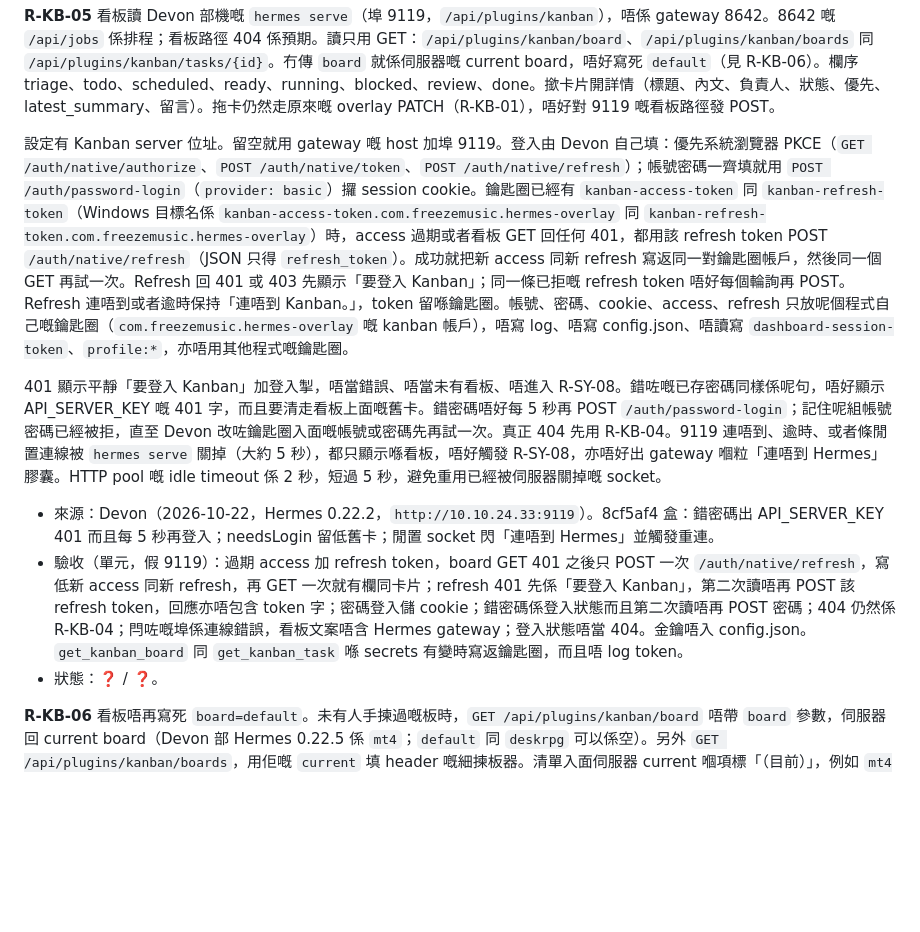
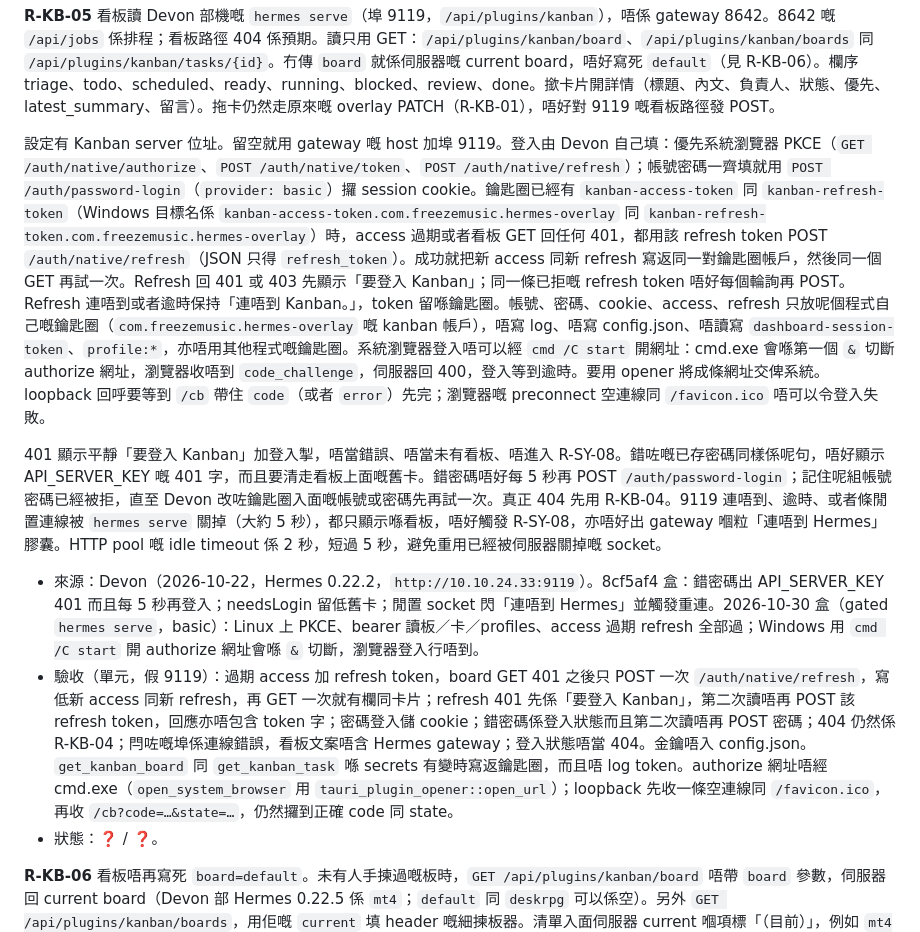
Before and after one commit to freezemusic/Hermes-Overlay, a Markdown page: REQUIREMENTS.md, the part around the change. Drawn GitHub-style; blank space fills up the shorter version.

Commit message:
Note that the Kanban browser sign-in must not go through cmd.exe.

```diff
--- a/REQUIREMENTS.md
+++ b/REQUIREMENTS.md
@@ -301,12 +301,12 @@ Devon 每個工具都人手批。Overlay **唔可以**開啟 `approvals.unattend
 
 **R-KB-05** 看板讀 Devon 部機嘅 `hermes serve`（埠 9119，`/api/plugins/kanban`），唔係 gateway 8642。8642 嘅 `/api/jobs` 係排程；看板路徑 404 係預期。讀只用 GET：`/api/plugins/kanban/board`、`/api/plugins/kanban/boards` 同 `/api/plugins/kanban/tasks/{id}`。冇傳 `board` 就係伺服器嘅 current board，唔好寫死 `default`（見 R-KB-06）。欄序 triage、todo、scheduled、ready、running、blocked、review、done。撳卡片開詳情（標題、內文、負責人、狀態、優先、latest_summary、留言）。拖卡仍然走原來嘅 overlay PATCH（R-KB-01），唔好對 9119 嘅看板路徑發 POST。
 
-設定有 Kanban server 位址。留空就用 gateway 嘅 host 加埠 9119。登入由 Devon 自己填：優先系統瀏覽器 PKCE（`GET /auth/native/authorize`、`POST /auth/native/token`、`POST /auth/native/refresh`）；帳號密碼一齊填就用 `POST /auth/password-login`（`provider: basic`）攞 session cookie。鑰匙圈已經有 `kanban-access-token` 同 `kanban-refresh-token`（Windows 目標名係 `kanban-access-token.com.freezemusic.hermes-overlay` 同 `kanban-refresh-token.com.freezemusic.hermes-overlay`）時，access 過期或者看板 GET 回任何 401，都用該 refresh token POST `/auth/native/refresh`（JSON 只得 `refresh_token`）。成功就把新 access 同新 refresh 寫返同一對鑰匙圈帳戶，然後同一個 GET 再試一次。Refresh 回 401 或 403 先顯示「要登入 Kanban」；同一條已拒嘅 refresh token 唔好每個輪詢再 POST。Refresh 連唔到或者逾時保持「連唔到 Kanban。」，token 留喺鑰匙圈。帳號、密碼、cookie、access、refresh 只放呢個程式自己嘅鑰匙圈（`com.freezemusic.hermes-overlay` 嘅 kanban 帳戶），唔寫 log、唔寫 config.json、唔讀寫 `dashboard-session-token`、`profile:*`，亦唔用其他程式嘅鑰匙圈。
+設定有 Kanban server 位址。留空就用 gateway 嘅 host 加埠 9119。登入由 Devon 自己填：優先系統瀏覽器 PKCE（`GET /auth/native/authorize`、`POST /auth/native/token`、`POST /auth/native/refresh`）；帳號密碼一齊填就用 `POST /auth/password-login`（`provider: basic`）攞 session cookie。鑰匙圈已經有 `kanban-access-token` 同 `kanban-refresh-token`（Windows 目標名係 `kanban-access-token.com.freezemusic.hermes-overlay` 同 `kanban-refresh-token.com.freezemusic.hermes-overlay`）時，access 過期或者看板 GET 回任何 401，都用該 refresh token POST `/auth/native/refresh`（JSON 只得 `refresh_token`）。成功就把新 access 同新 refresh 寫返同一對鑰匙圈帳戶，然後同一個 GET 再試一次。Refresh 回 401 或 403 先顯示「要登入 Kanban」；同一條已拒嘅 refresh token 唔好每個輪詢再 POST。Refresh 連唔到或者逾時保持「連唔到 Kanban。」，token 留喺鑰匙圈。帳號、密碼、cookie、access、refresh 只放呢個程式自己嘅鑰匙圈（`com.freezemusic.hermes-overlay` 嘅 kanban 帳戶），唔寫 log、唔寫 config.json、唔讀寫 `dashboard-session-token`、`profile:*`，亦唔用其他程式嘅鑰匙圈。系統瀏覽器登入唔可以經 `cmd /C start` 開網址：cmd.exe 會喺第一個 `&` 切斷 authorize 網址，瀏覽器收唔到 `code_challenge`，伺服器回 400，登入等到逾時。要用 opener 將成條網址交俾系統。loopback 回呼要等到 `/cb` 帶住 `code`（或者 `error`）先完；瀏覽器嘅 preconnect 空連線同 `/favicon.ico` 唔可以令登入失敗。
 
 401 顯示平靜「要登入 Kanban」加登入掣，唔當錯誤、唔當未有看板、唔進入 R-SY-08。錯咗嘅已存密碼同樣係呢句，唔好顯示 API_SERVER_KEY 嘅 401 字，而且要清走看板上面嘅舊卡。錯密碼唔好每 5 秒再 POST `/auth/password-login`；記住呢組帳號密碼已經被拒，直至 Devon 改咗鑰匙圈入面嘅帳號或密碼先再試一次。真正 404 先用 R-KB-04。9119 連唔到、逾時、或者條閒置連線被 `hermes serve` 關掉（大約 5 秒），都只顯示喺看板，唔好觸發 R-SY-08，亦唔好出 gateway 嗰粒「連唔到 Hermes」膠囊。HTTP pool 嘅 idle timeout 係 2 秒，短過 5 秒，避免重用已經被伺服器關掉嘅 socket。
 
-- 來源：Devon（2026-10-22，Hermes 0.22.2，`http://10.10.24.33:9119`）。8cf5af4 盒：錯密碼出 API_SERVER_KEY 401 而且每 5 秒再登入；needsLogin 留低舊卡；閒置 socket 閃「連唔到 Hermes」並觸發重連。
-- 驗收（單元，假 9119）：過期 access 加 refresh token，board GET 401 之後只 POST 一次 `/auth/native/refresh`，寫低新 access 同新 refresh，再 GET 一次就有欄同卡片；refresh 401 先係「要登入 Kanban」，第二次讀唔再 POST 該 refresh token，回應亦唔包含 token 字；密碼登入儲 cookie；錯密碼係登入狀態而且第二次讀唔再 POST 密碼；404 仍然係 R-KB-04；閂咗嘅埠係連線錯誤，看板文案唔含 Hermes gateway；登入狀態唔當 404。金鑰唔入 config.json。`get_kanban_board` 同 `get_kanban_task` 喺 secrets 有變時寫返鑰匙圈，而且唔 log token。
+- 來源：Devon（2026-10-22，Hermes 0.22.2，`http://10.10.24.33:9119`）。8cf5af4 盒：錯密碼出 API_SERVER_KEY 401 而且每 5 秒再登入；needsLogin 留低舊卡；閒置 socket 閃「連唔到 Hermes」並觸發重連。2026-10-30 盒（gated `hermes serve`，basic）：Linux 上 PKCE、bearer 讀板／卡／profiles、access 過期 refresh 全部過；Windows 用 `cmd /C start` 開 authorize 網址會喺 `&` 切斷，瀏覽器登入行唔到。
+- 驗收（單元，假 9119）：過期 access 加 refresh token，board GET 401 之後只 POST 一次 `/auth/native/refresh`，寫低新 access 同新 refresh，再 GET 一次就有欄同卡片；refresh 401 先係「要登入 Kanban」，第二次讀唔再 POST 該 refresh token，回應亦唔包含 token 字；密碼登入儲 cookie；錯密碼係登入狀態而且第二次讀唔再 POST 密碼；404 仍然係 R-KB-04；閂咗嘅埠係連線錯誤，看板文案唔含 Hermes gateway；登入狀態唔當 404。金鑰唔入 config.json。`get_kanban_board` 同 `get_kanban_task` 喺 secrets 有變時寫返鑰匙圈，而且唔 log token。authorize 網址唔經 cmd.exe（`open_system_browser` 用 `tauri_plugin_opener::open_url`）；loopback 先收一條空連線同 `/favicon.ico`，再收 `/cb?code=…&state=…`，仍然攞到正確 code 同 state。
 - 狀態：❓ / ❓。
 
 **R-KB-06** 看板唔再寫死 `board=default`。未有人手揀過嘅板時，`GET /api/plugins/kanban/board` 唔帶 `board` 參數，伺服器回 current board（Devon 部 Hermes 0.22.5 係 `mt4`；`default` 同 `deskrpg` 可以係空）。另外 `GET /api/plugins/kanban/boards`，用佢嘅 `current` 填 header 嘅細揀板器。清單入面伺服器 current 嗰項標「（目前）」，例如 `mt4（目前）`。`.kanban-board-pick` 用 `appearance: none` 同 overlay 箭咀，唔好用原生灰盒同黑箭。Linux WebKitGTK 打開嘅清單仍然係原生 GTK menu：`option` 樣式改唔到個 popup，自製 listbox 會掂命中區（R-CT），所以開住嘅清單保持原生。收起嗰陣嘅揀板器繼續用 overlay 樣式。只有用戶親手揀過先記住：記憶體即時用，並用 splice 寫 `kanban_board` 入 config.json。跟 current、開面板、輪詢、quiet roster 都唔寫呢個鍵；舊檔冇 `kanban_board` 就保持逐個位元組不變。DONE 欄用原有欄頭樣式，預設收起，欄頭有 chevron 同張數，表示撳開先展開卡片。archived 繼續隱藏，唔好傳 `include_archived`。呢啲讀全部 GET，唔好對 9119 看板路徑 POST。空狀態、登入、「連唔到 Kanban。」同 R-AD-03 嘅置中版面唔改。揀板同輪詢如果有重疊嘅讀，舊嘅或者已中止嘅結果要丟棄，唔好蓋過較新嘅 200，亦唔好因此顯示「連唔到 Kanban。」。
```
